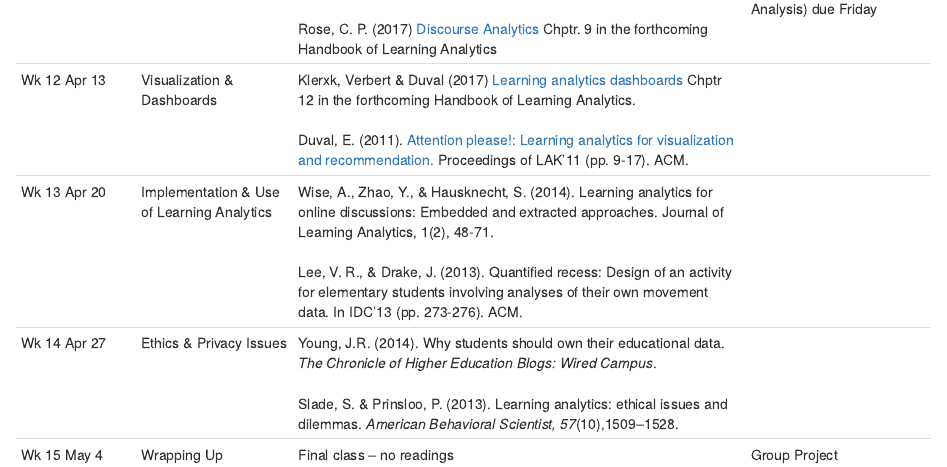
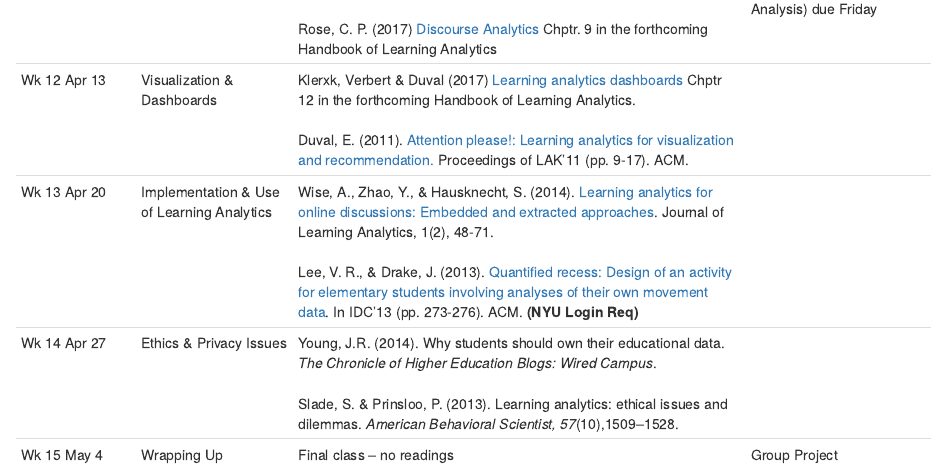
Before and after one commit to sr4918/syllabus, an R Markdown document (CourseSchedule.Rmd): the page in a window 1100 px wide, from 1220 px down. The pictures show the output file CourseSchedule.nb.html that the author committed with the source, opened offline.

Commit message:
Wk 13 Reading Links

```diff
--- a/CourseSchedule.Rmd
+++ b/CourseSchedule.Rmd
@@ -20,6 +20,6 @@ Wk 9 Mar 23 | Social Network Analysis I |	Grunspan et al. (2014). [Understanding
 Wk 10 Mar 30  | Social Network Analysis II | Wise, Cui & Jin (in final preparation) [Finding Community in the Crowd: The Importance of Tie Definition and Networking Partitioning in Examining Social Learning in MOOCs](https://github.com/learninganalytics-datascience-edu/syllabus/blob/master/MOOC%20SNA%20Paper%20-%20Wise%20Et%20Al.pdf) | #wk10discuss
 Wk 11 Apr 6   | Natural Language Processing  | McNamara et al. (2017) [Natural Language Processing and Learning Analytics](https://github.com/learninganalytics-datascience-edu/syllabus/blob/master/McNamaraEtAl2017-NLP%2BLearningAnalytics.pdf) Chptr. 8 in the forthcoming Handbook of Learning Analytics</br></br> Rose, C. P. (2017) [Discourse Analytics](https://github.com/learninganalytics-datascience-edu/syllabus/blob/master/Rose2017-DiscourseAnalytics.pdf) Chptr. 9 in the forthcoming Handbook of Learning Analytics| Individual Data Assignment #4 (Social Network Analysis) due Friday </br> </br>
 Wk 12 Apr 13 | Visualization & Dashboards | Klerxk, Verbert & Duval (2017) [Learning analytics dashboards](https://github.com/learninganalytics-datascience-edu/syllabus/blob/master/KlekxVerbertDuval-LearningAnalyticsDashboards.pdf) Chptr 12 in the forthcoming Handbook of Learning Analytics. </br> </br> Duval, E. (2011). [Attention please!: Learning analytics for visualization and recommendation.](https://lirias.kuleuven.be/bitstream/123456789/315113/1/)  Proceedings of LAK'11 (pp. 9-17). ACM. |
-Wk 13 Apr 20 |  Implementation & Use of Learning Analytics	| Wise, A., Zhao, Y., & Hausknecht, S. (2014). Learning analytics for online discussions: Embedded and extracted approaches. Journal of Learning Analytics, 1(2), 48-71. </br> </br>	Lee, V. R., & Drake, J. (2013). Quantified recess: Design of an activity for elementary students involving analyses of their own movement data. In IDC'13 (pp. 273-276). ACM. |
+Wk 13 Apr 20 |  Implementation & Use of Learning Analytics	| Wise, A., Zhao, Y., & Hausknecht, S. (2014). [Learning analytics for online discussions: Embedded and extracted approaches](http://epress.lib.uts.edu.au/journals/index.php/JLA/article/view/3532/4157). Journal of Learning Analytics, 1(2), 48-71. </br> </br>	Lee, V. R., & Drake, J. (2013). [Quantified recess: Design of an activity for elementary students involving analyses of their own movement data](http://citeseerx.ist.psu.edu/viewdoc/download?doi=10.1.1.842.5&rep=rep1&type=pdf). In IDC'13 (pp. 273-276). ACM. **(NYU Login Req)** |
 Wk 14 Apr 27 | Ethics & Privacy Issues | Young, J.R. (2014). Why students should own their educational data. *The Chronicle of Higher Education Blogs: Wired Campus*. </br></br> Slade, S. & Prinsloo, P. (2013). Learning analytics: ethical issues and dilemmas. *American Behavioral Scientist, 57*(10),1509–1528. |
 Wk 15 May 4 | Wrapping Up | Final class – no readings | Group Project
```
Also changed, not shown: CourseSchedule.nb.html.
